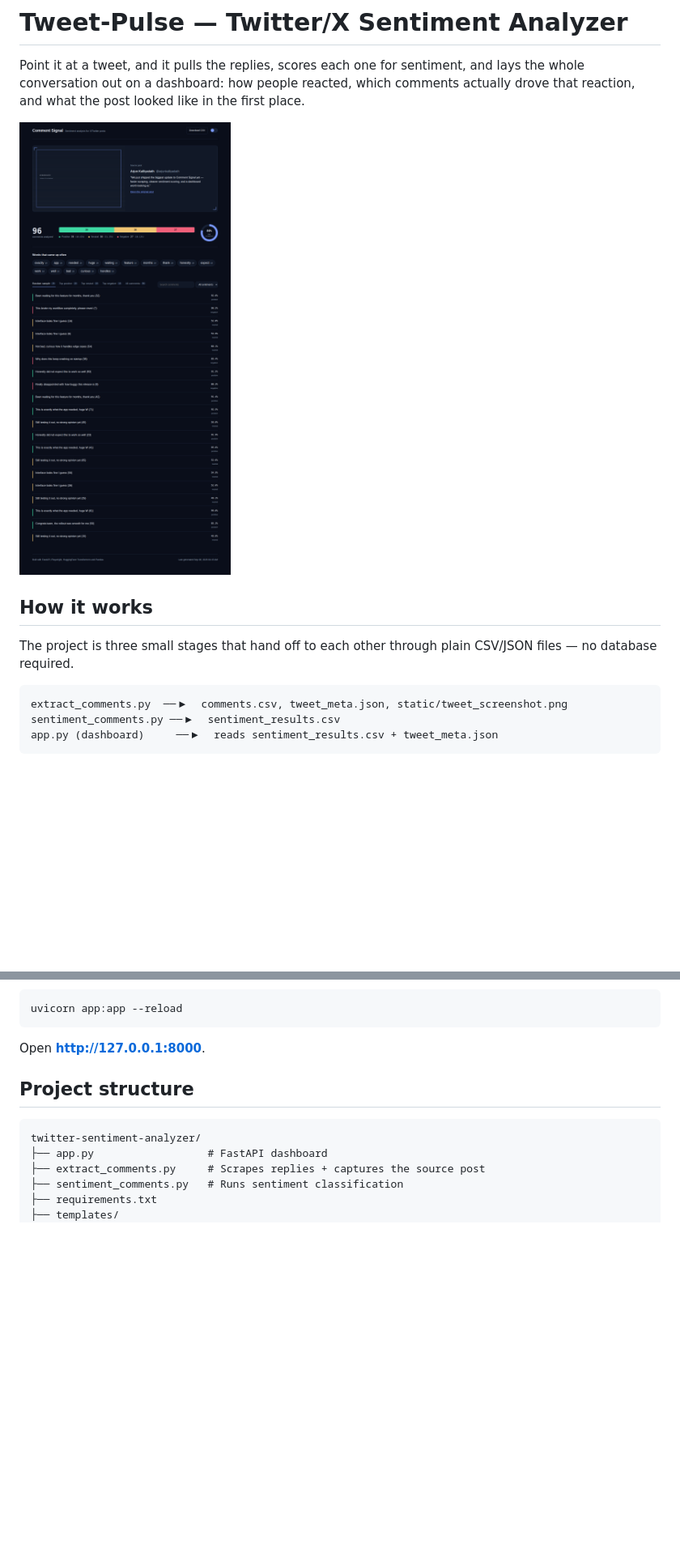
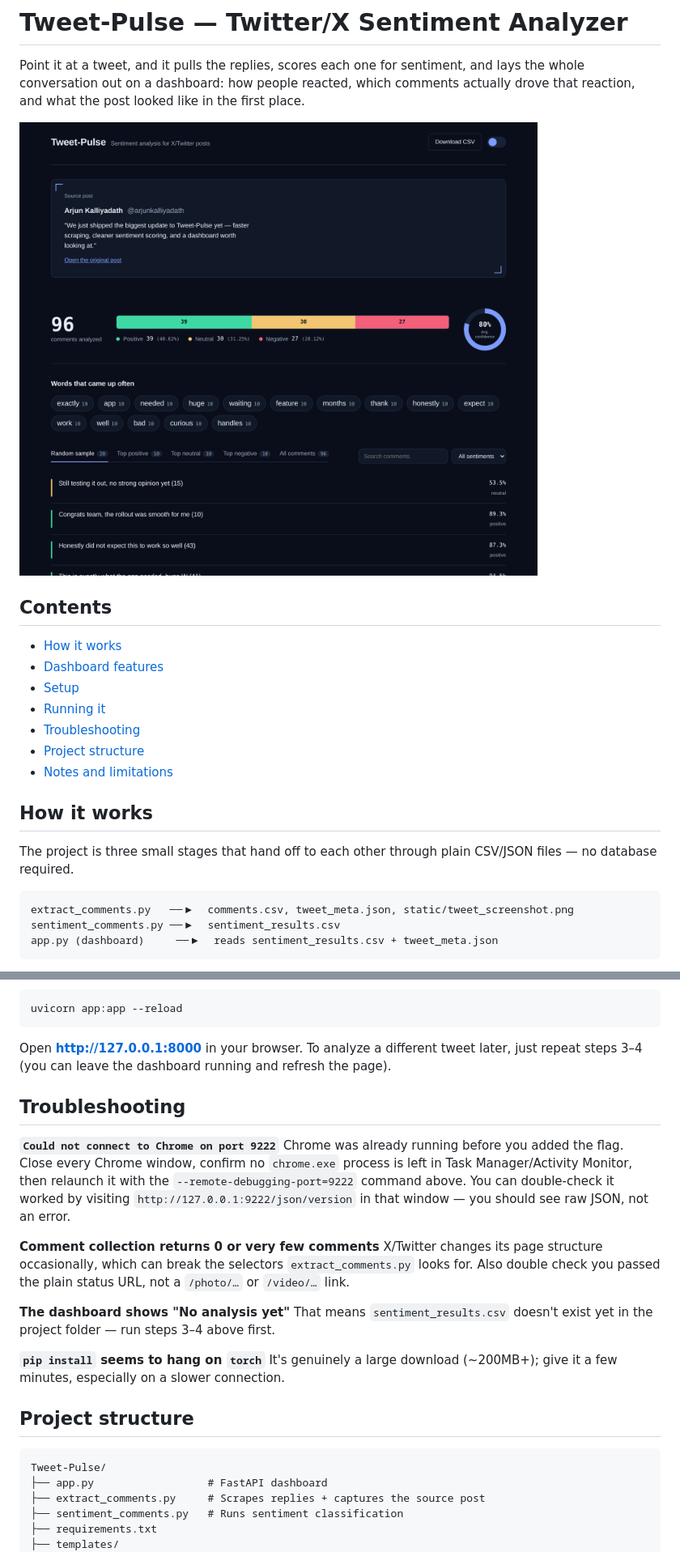
Before and after one commit to Arjunkalliyadath/Tweet-Pulse, a Markdown page: README.md, 2 parts joined by grey strips. Shown: that part at 81% size. GitHub-like rendering; pictures changed too: assets/dashboard-preview.png; blank space fills up the shorter version.

````diff
--- a/README.md
+++ b/README.md
@@ -4,12 +4,22 @@ Point it at a tweet, and it pulls the replies, scores each one for sentiment, an
 
 ![Dashboard preview](assets/dashboard-preview.png)
 
+## Contents
+
+- [How it works](#how-it-works)
+- [Dashboard features](#dashboard-features)
+- [Setup](#setup)
+- [Running it](#running-it)
+- [Troubleshooting](#troubleshooting)
+- [Project structure](#project-structure)
+- [Notes and limitations](#notes-and-limitations)
+
 ## How it works
 
 The project is three small stages that hand off to each other through plain CSV/JSON files — no database required.
 
 ```
-extract_comments.py  ──▶  comments.csv, tweet_meta.json, static/tweet_screenshot.png
+extract_comments.py   ──▶  comments.csv, tweet_meta.json, static/tweet_screenshot.png
 sentiment_comments.py ──▶  sentiment_results.csv
 app.py (dashboard)     ──▶  reads sentiment_results.csv + tweet_meta.json
 ```
@@ -77,12 +120,26 @@ The first run downloads the model (a few hundred MB) and caches it locally; late
 uvicorn app:app --reload
 ```
 
-Open **http://127.0.0.1:8000**.
+Open **http://127.0.0.1:8000** in your browser. To analyze a different tweet later, just repeat steps 3–4 (you can leave the dashboard running and refresh the page).
+
+## Troubleshooting
+
+**`Could not connect to Chrome on port 9222`**
+Chrome was already running before you added the flag. Close every Chrome window, confirm no `chrome.exe` process is left in Task Manager/Activity Monitor, then relaunch it with the `--remote-debugging-port=9222` command above. You can double-check it worked by visiting `http://127.0.0.1:9222/json/version` in that window — you should see raw JSON, not an error.
+
+**Comment collection returns 0 or very few comments**
+X/Twitter changes its page structure occasionally, which can break the selectors `extract_comments.py` looks for. Also double check you passed the plain status URL, not a `/photo/…` or `/video/…` link.
+
+**The dashboard shows "No analysis yet"**
+That means `sentiment_results.csv` doesn't exist yet in the project folder — run steps 3–4 above first.
+
+**`pip install` seems to hang on `torch`**
+It's genuinely a large download (\~200MB+); give it a few minutes, especially on a slower connection.
 
 ## Project structure
 
 ```
-twitter-sentiment-analyzer/
+Tweet-Pulse/
 ├── app.py                  # FastAPI dashboard
 ├── extract_comments.py     # Scrapes replies + captures the source post
 ├── sentiment_comments.py   # Runs sentiment classification
````
Also changed, not shown: other parts of README.md (+45 -12 lines), 3 other files.
